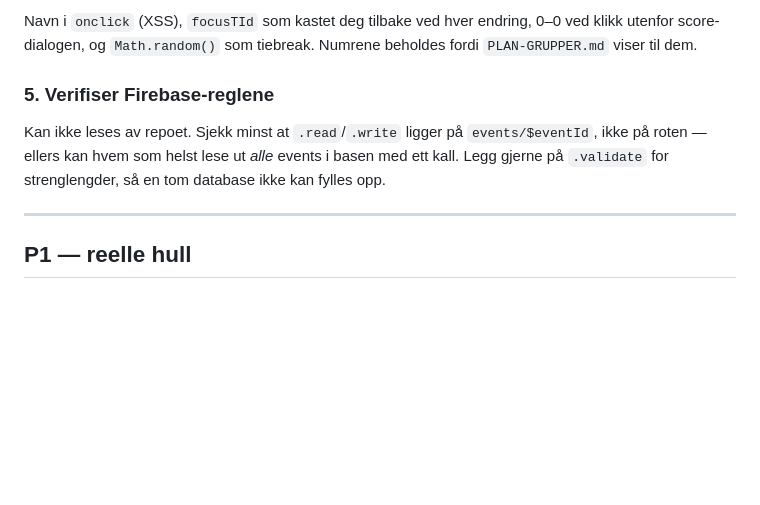
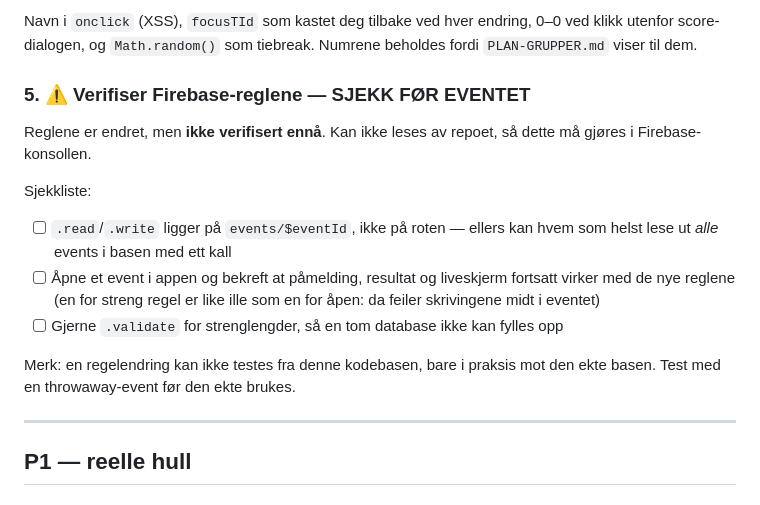
Before and after one commit to gildeSUP/dcup, a Markdown page: PRIORITERINGER.md, the part around the change. Drawn GitHub-style; blank space fills up the shorter version.

Commit message:
Merk P0 #5 som uverifisert med sjekkliste før eventet
Reglene er endret, men ikke verifisert. Lagt inn som sjekkliste i fila
siden det må gjøres i Firebase-konsollen, ikke herfra — inkludert at en
for streng regel er like ille som en for åpen: da feiler skrivingene
midt i eventet. Anbefaler test mot en throwaway-event først.

Kun dokumentasjon, rører ikke appen.

Co-Authored-By: Claude Opus 5 <noreply@anthropic.com>
Claude-Session: https://claude.ai/code/session_017nkgsXPGxjbhjKxUcyVCFa

```diff
--- a/PRIORITERINGER.md
+++ b/PRIORITERINGER.md
@@ -15,11 +15,20 @@ Navn i `onclick` (XSS), `focusTId` som kastet deg tilbake ved hver endring,
 0–0 ved klikk utenfor score-dialogen, og `Math.random()` som tiebreak.
 Numrene beholdes fordi `PLAN-GRUPPER.md` viser til dem.
 
-### 5. Verifiser Firebase-reglene
-Kan ikke leses av repoet. Sjekk minst at `.read`/`.write` ligger på
-`events/$eventId`, ikke på roten — ellers kan hvem som helst lese ut *alle*
-events i basen med ett kall. Legg gjerne på `.validate` for strenglengder,
-så en tom database ikke kan fylles opp.
+### 5. ⚠️ Verifiser Firebase-reglene — SJEKK FØR EVENTET
+Reglene er endret, men **ikke verifisert ennå**. Kan ikke leses av repoet, så
+dette må gjøres i Firebase-konsollen.
+
+Sjekkliste:
+- [ ] `.read`/`.write` ligger på `events/$eventId`, ikke på roten — ellers kan
+      hvem som helst lese ut *alle* events i basen med ett kall
+- [ ] Åpne et event i appen og bekreft at påmelding, resultat og liveskjerm
+      fortsatt virker med de nye reglene (en for streng regel er like ille som
+      en for åpen: da feiler skrivingene midt i eventet)
+- [ ] Gjerne `.validate` for strenglengder, så en tom database ikke kan fylles opp
+
+Merk: en regelendring kan ikke testes fra denne kodebasen, bare i praksis mot
+den ekte basen. Test med en throwaway-event før den ekte brukes.
 
 ---
 
```
